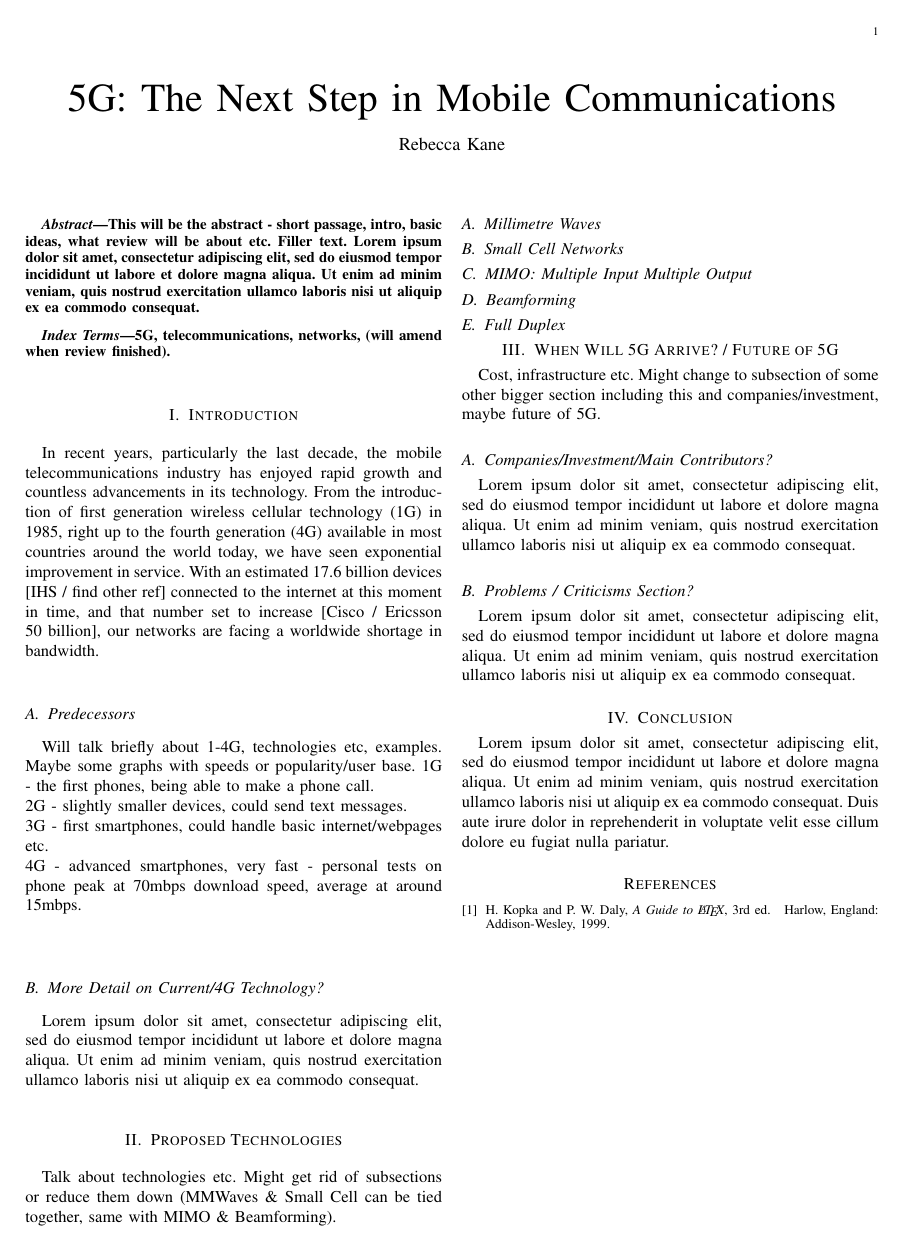
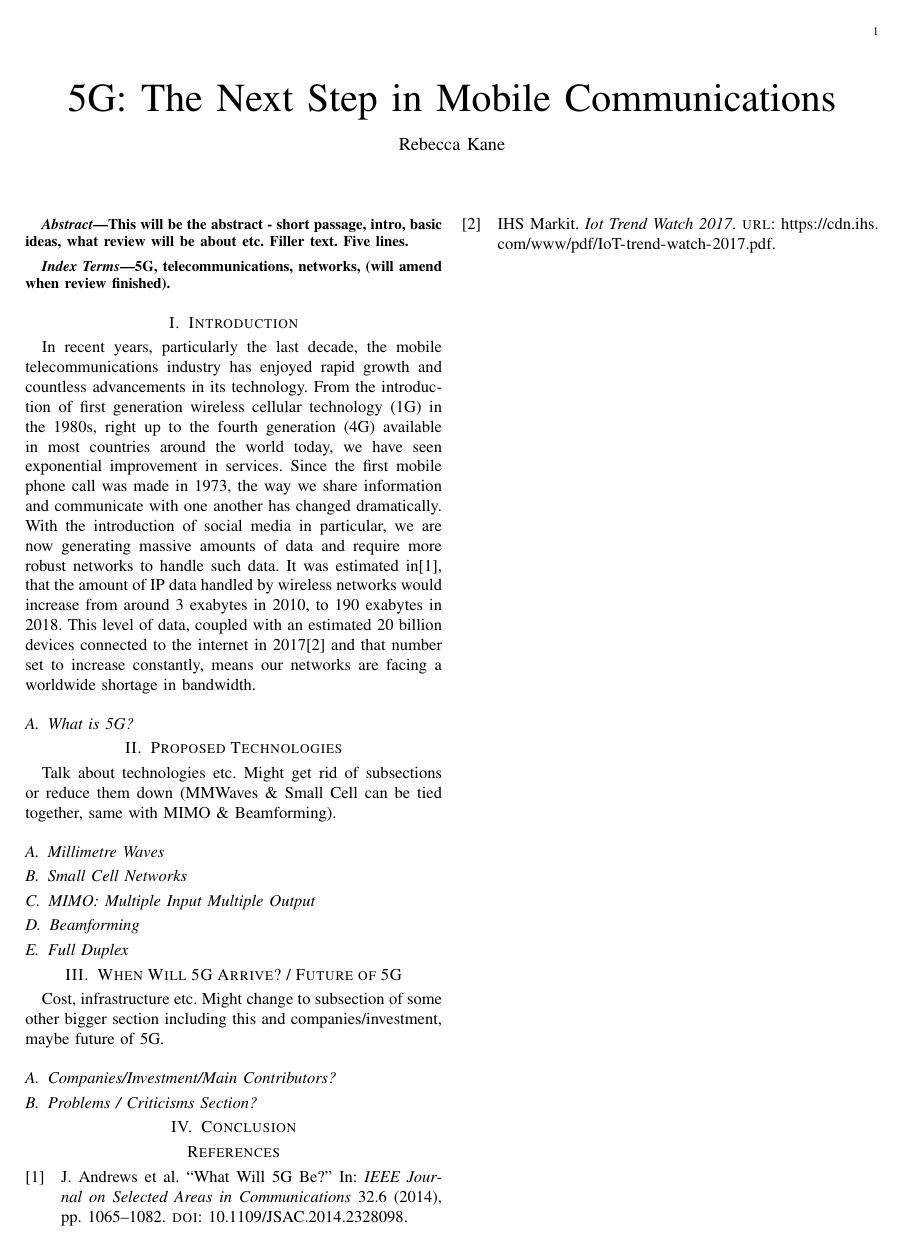
Before and after one commit to rebeccabernie/ResearchMethods-5G, a LaTeX paper (main.tex): the whole page. Compiled offline with pdfLaTeX.

Commit message:
Added bib file, some work on introduction

```diff
--- a/main.tex
+++ b/main.tex
@@ -1,5 +1,8 @@
 \documentclass[journal]{IEEEtran}
 \usepackage[utf8]{inputenc}
+
+\usepackage[sorting=none]{biblatex}
+\addbibresource{bibliography.bib}
 
 \begin{document}
 \title{5G: The Next Step in Mobile Communications}
@@ -12,7 +15,7 @@
 \maketitle
 
 \begin{abstract}
-This will be the abstract - short passage, intro, basic ideas, what review will be about etc. Filler text. Lorem ipsum dolor sit amet, consectetur adipiscing elit, sed do eiusmod tempor incididunt ut labore et dolore magna aliqua. Ut enim ad minim veniam, quis nostrud exercitation ullamco laboris nisi ut aliquip ex ea commodo consequat.
+This will be the abstract - short passage, intro, basic ideas, what review will be about etc. Filler text. Five lines.
 \end{abstract}
 \begin{IEEEkeywords}
 5G, telecommunications, networks, (will amend when review finished).
@@ -20,16 +23,19 @@ This will be the abstract - short passage, intro, basic ideas, what review will
 
 
 \section{Introduction}
-In recent years, particularly the last decade, the mobile telecommunications industry has enjoyed rapid growth and countless advancements in its technology. From the introduction of first generation wireless cellular technology (1G) in 1985, right up to the fourth generation (4G) available in most countries around the world today, we have seen exponential improvement in service. With an estimated 17.6 billion devices [IHS / find other ref] connected to the internet at this moment in time, and that number set to increase [Cisco / Ericsson 50 billion], our networks are facing a worldwide shortage in bandwidth.
+In recent years, particularly the last decade, the mobile telecommunications industry has enjoyed rapid growth and countless advancements in its technology. From the introduction of first generation wireless cellular technology (1G) in the 1980s, right up to the fourth generation (4G) available in most countries around the world today, we have seen exponential improvement in services. Since the first mobile phone call was made in 1973, the way we share information and communicate with one another has changed dramatically. With the introduction of social media in particular, we are now generating massive amounts of data and require more robust networks to handle such data. It was estimated in\cite{whatwill5gbe}, that the amount of IP data handled by wireless networks would increase from around 3 exabytes in 2010, to 190 exabytes in 2018. This level of data, coupled with an estimated 20 billion devices connected to the internet in 2017\cite{ihsmarkit} and that number set to increase constantly, means our networks are facing a worldwide shortage in bandwidth.
 
-\subsection{Predecessors}
-Will talk briefly about 1-4G, technologies etc, examples. Maybe some graphs with speeds or popularity/user base.
-1G - the first phones, being able to make a phone call.\\
-2G - slightly smaller devices, could send text messages.\\
-3G - first smartphones, could handle basic internet/webpages etc.\\
-4G - advanced smartphones, very fast - personal tests on phone peak at 70mbps download speed, average at around 15mbps.\\
-\subsection{More Detail on Current/4G Technology?}
-Lorem ipsum dolor sit amet, consectetur adipiscing elit, sed do eiusmod tempor incididunt ut labore et dolore magna aliqua. Ut enim ad minim veniam, quis nostrud exercitation ullamco laboris nisi ut aliquip ex ea commodo consequat.
+%\subsection{Predecessors}
+%Might leave section out.
+%https://www.edn.com/electronics-blogs/edn-moments/4411258/1st-mobile-phone-call-is-made--April-3--1973
+%1G - the first phones, being able to make a phone call.\\
+%2G - slightly smaller devices, could send text messages.\\
+%3G - first smartphones, could handle basic internet/webpages etc.\\
+%4G - advanced smartphones, very fast - personal tests on phone peak at 70mbps download speed, average at around 15mbps.\\
+%\subsection{More Detail on Current/4G Technology?}
+\subsection{What is 5G?}
+
+
 
 \section{Proposed Technologies}
 Talk about technologies etc. Might get rid of subsections or reduce them down (MMWaves \& Small Cell can be tied together, same with MIMO \& Beamforming).
@@ -42,20 +48,11 @@ Talk about technologies etc. Might get rid of subsections or reduce them down (M
 \section{When Will 5G Arrive? / Future of 5G}
 Cost, infrastructure etc. Might change to subsection of some other bigger section including this and companies/investment, maybe future of 5G.
 \subsection{Companies/Investment/Main Contributors?}
-Lorem ipsum dolor sit amet, consectetur adipiscing elit, sed do eiusmod tempor incididunt ut labore et dolore magna aliqua. Ut enim ad minim veniam, quis nostrud exercitation ullamco laboris nisi ut aliquip ex ea commodo consequat.
+
 \subsection{Problems / Criticisms Section?}
-Lorem ipsum dolor sit amet, consectetur adipiscing elit, sed do eiusmod tempor incididunt ut labore et dolore magna aliqua. Ut enim ad minim veniam, quis nostrud exercitation ullamco laboris nisi ut aliquip ex ea commodo consequat.
 
 \section{Conclusion}
-Lorem ipsum dolor sit amet, consectetur adipiscing elit, sed do eiusmod tempor incididunt ut labore et dolore magna aliqua. Ut enim ad minim veniam, quis nostrud exercitation ullamco laboris nisi ut aliquip ex ea commodo consequat. Duis aute irure dolor in reprehenderit in voluptate velit esse cillum dolore eu fugiat nulla pariatur.
 
-\begin{thebibliography}{1}
-
-%Taken from IEEE Journal example, will change later
-\bibitem{IEEEhowto:kopka}
-H.~Kopka and P.~W. Daly, \emph{A Guide to \LaTeX}, 3rd~ed.\hskip 1em plus
-  0.5em minus 0.4em\relax Harlow, England: Addison-Wesley, 1999.
-
-\end{thebibliography}
+\printbibliography
 
 \end{document}
```
Also changed, not shown: bibliography.bib (added, +16 -0 lines).
